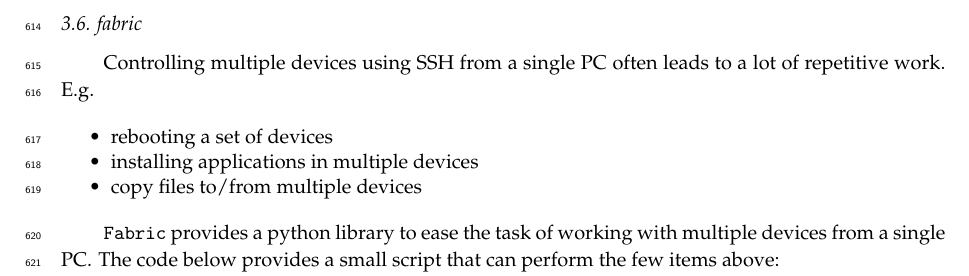
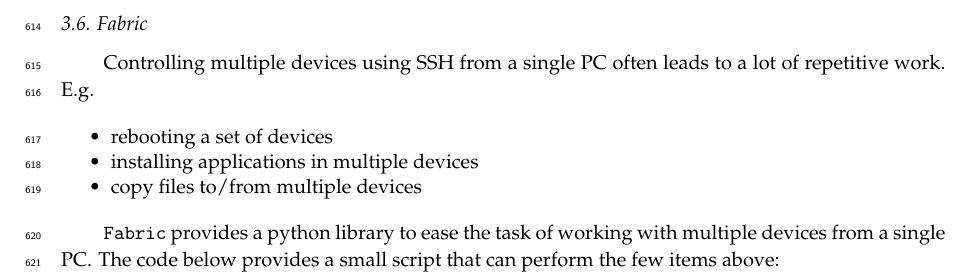
Before and after one commit to nestorjhernandezm/raspi-journal-part-2-coding-schemes, a LaTeX paper (raspi_journal.tex, which reads cross_compilation.tex): part of page 14 of 39, cut at the place of the change. Compiled offline with pdfLaTeX.

Commit message:
finished fabric

```diff
--- a/cross_compilation.tex
+++ b/cross_compilation.tex
@@ -447,7 +447,7 @@ KODO-PYTHON IS NOT WORKING!! WAITING FOR HELP ON STEINWURF DEV.
 
 WRITE HOW TO RUN A KODO PYTHON SCRIPT IN THE RASPIS
 
-\subsection{fabric}
+\subsection{Fabric}
 
 Controlling multiple devices using \ac{SSH} from a single \ac{PC}
 often leads to a lot of repetitive work. E.g.
```
